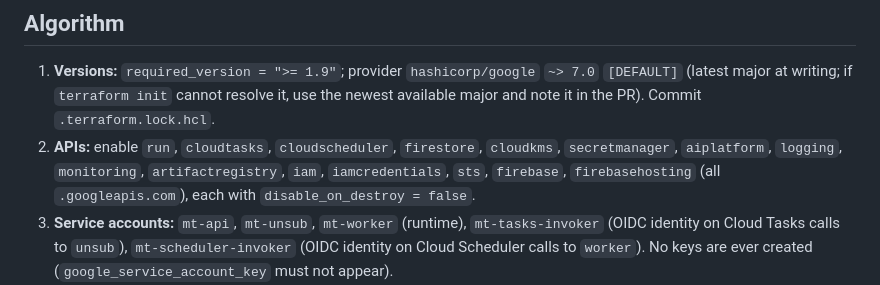
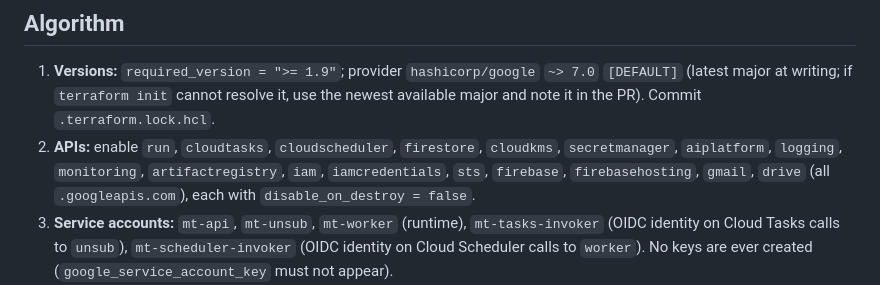
Before and after one commit to difficultnerd/MailTinder, a Markdown page: docs/backlog/T-1102a-terraform-prod-foundation.md, the part around the change. Rendered like a GitHub page.

Commit message:
T-1102a: enable the Gmail and Drive APIs
The module enables 15 APIs, none of which is gmail.googleapis.com or
drive.googleapis.com - the two the app actually calls Google with. S6 line 64
requires the gmail.modify, gmail.send and drive.appdata scopes, so a deployment
built from the previous list would have produced a project where every provider
call fails at runtime with an API-not-enabled error, with nothing in the build
or CI pointing at the cause.

Found while checking the scope list for the staging OAuth client. Both APIs were
already enabled by hand on mailtinderstaging and mailtinderprod, so nothing is
currently broken; this makes Terraform own them so a fresh project comes up
correct. No test asserts the API set, so no other file changes.

```diff
--- a/docs/backlog/T-1102a-terraform-prod-foundation.md
+++ b/docs/backlog/T-1102a-terraform-prod-foundation.md
@@ -51,7 +51,7 @@ output "log_bucket_id"      { value = google_logging_project_bucket_config.app.i
 ## Algorithm
 
 1. **Versions:** `required_version = ">= 1.9"`; provider `hashicorp/google` `~> 7.0` `[DEFAULT]` (latest major at writing; if `terraform init` cannot resolve it, use the newest available major and note it in the PR). Commit `.terraform.lock.hcl`.
-2. **APIs:** enable `run`, `cloudtasks`, `cloudscheduler`, `firestore`, `cloudkms`, `secretmanager`, `aiplatform`, `logging`, `monitoring`, `artifactregistry`, `iam`, `iamcredentials`, `sts`, `firebase`, `firebasehosting` (all `.googleapis.com`), each with `disable_on_destroy = false`.
+2. **APIs:** enable `run`, `cloudtasks`, `cloudscheduler`, `firestore`, `cloudkms`, `secretmanager`, `aiplatform`, `logging`, `monitoring`, `artifactregistry`, `iam`, `iamcredentials`, `sts`, `firebase`, `firebasehosting`, `gmail`, `drive` (all `.googleapis.com`), each with `disable_on_destroy = false`.
 3. **Service accounts:** `mt-api`, `mt-unsub`, `mt-worker` (runtime), `mt-tasks-invoker` (OIDC identity on Cloud Tasks calls to `unsub`), `mt-scheduler-invoker` (OIDC identity on Cloud Scheduler calls to `worker`). No keys are ever created (`google_service_account_key` must not appear).
 4. **KMS:** key ring `mailtinder` in `var.region`; crypto key `data-key-kek`, purpose `ENCRYPT_DECRYPT`, `rotation_period = "${var.kms_rotation_days * 86400}s"`, protection `SOFTWARE`, `lifecycle { prevent_destroy = true }`. Grant `roles/cloudkms.cryptoKeyEncrypterDecrypter` with `google_kms_crypto_key_iam_binding` (authoritative for that role on that key) listing exactly the `api`, `unsub` and `worker` accounts (S4 2: exactly three holders). Second crypto key `system-fields`, same settings, binding listing exactly `api` (S6 5; James's own project owner role covers the admin tool, T-507).
 5. **Firestore:** `google_firestore_database` name `(default)`, `location_id = var.region`, type `FIRESTORE_NATIVE`, `delete_protection_state = "DELETE_PROTECTION_ENABLED"`, `deletion_policy = "ABANDON"`, `point_in_time_recovery_enablement = "POINT_IN_TIME_RECOVERY_DISABLED"`, and no backup schedule (S6 5). TTL backstops (S5 Retention; the sweeper is the control): `google_firestore_field` with `ttl_config {}` and an empty `index_config {}` on field `expires_at` of collections `sessions`, `jobs`, `needs_attention`, `rate_limits`, `classifier_eval` `[DEFAULT field name: confirm with T-301's document shapes]`. Project-level `roles/datastore.user` for `api`, `unsub`, `worker` only (Firestore has no per-collection IAM).
```
